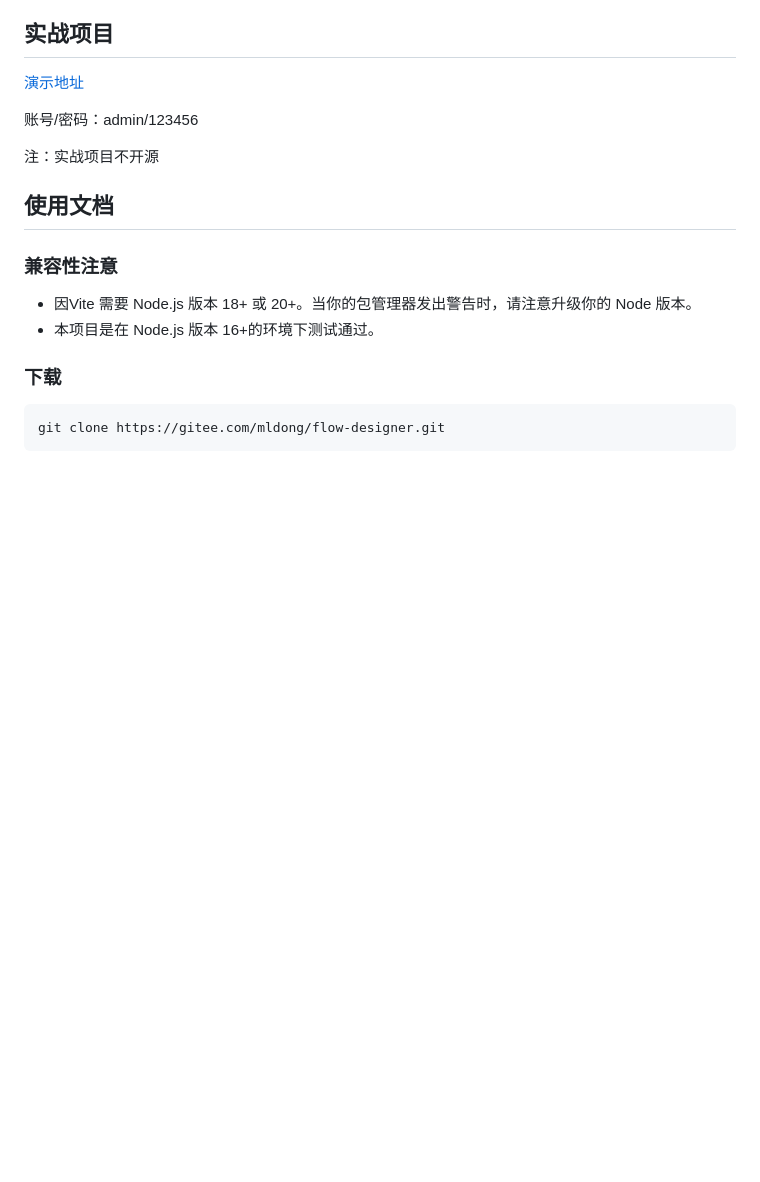
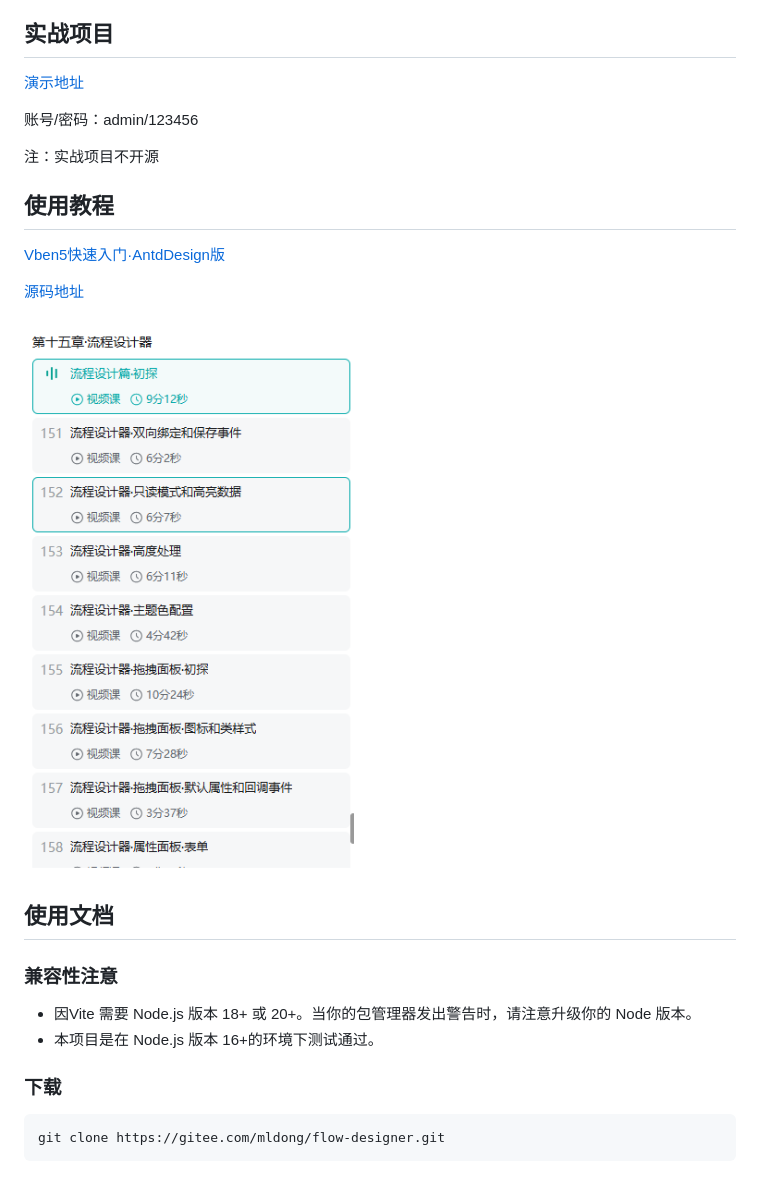
Before and after one commit to mldong/flow-designer, a Markdown page: README.md, the part around the change. Drawn GitHub-style; pictures changed too: assets/README/image.png (added); blank space fills up the shorter version.

Commit message:
docs(README): 添加使用教程和课程目录
- 新增 Vben5 快速入门教程链接
- 添加源码地址链接
- 插入流程设计器课程目录图片
- 更新文档结构，增加使用教程章节

```diff
--- a/README.md
+++ b/README.md
@@ -6,6 +6,12 @@
 账号/密码：admin/123456
 
 注：实战项目不开源
+## 使用教程
+[Vben5快速入门·AntdDesign版](https://www.bilibili.com/cheese/play/ep1382075)
+
+[源码地址](https://gitee.com/course666/vue-vben-admin-v2/tree/v5/)
+
+![流程设计器课程目录](assets/README/image.png)
 ## 使用文档
 ### 兼容性注意
 * 因Vite 需要 Node.js 版本 18+ 或 20+。当你的包管理器发出警告时，请注意升级你的 Node 版本。
```
